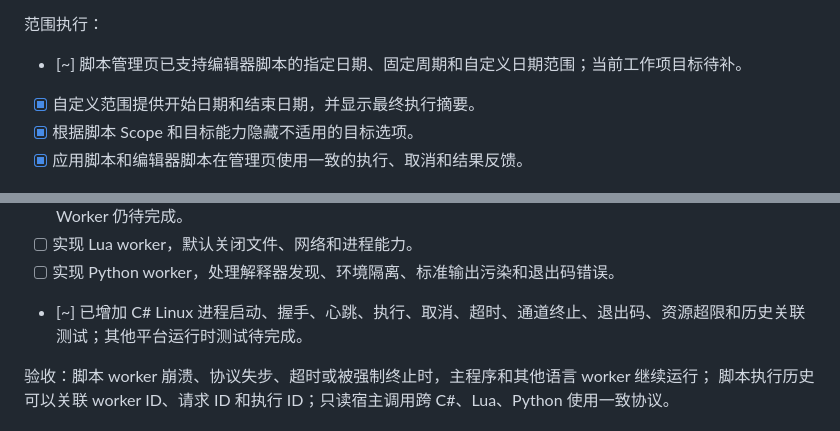
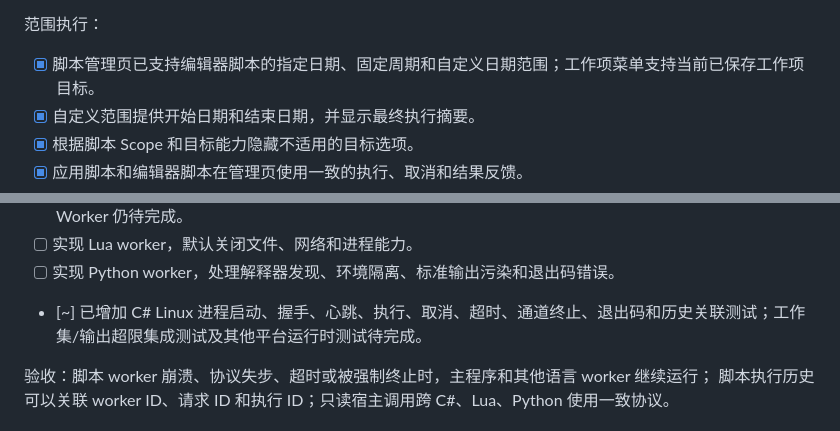
Before and after one commit to micro123/diary-app, a Markdown page: Docs/TODOS.md, 2 parts joined by grey strips. Rendered like a GitHub page.

```diff
--- a/Docs/TODOS.md
+++ b/Docs/TODOS.md
@@ -425,7 +425,7 @@ Worker 契约设计：[`ScriptWorkerDesign.md`](ScriptWorkerDesign.md)
 
 范围执行：
 
-- [~] 脚本管理页已支持编辑器脚本的指定日期、固定周期和自定义日期范围；当前工作项目标待补。
+- [x] 脚本管理页已支持编辑器脚本的指定日期、固定周期和自定义日期范围；工作项菜单支持当前已保存工作项目标。
 - [x] 自定义范围提供开始日期和结束日期，并显示最终执行摘要。
 - [x] 根据脚本 Scope 和目标能力隐藏不适用的目标选项。
 - [x] 应用脚本和编辑器脚本在管理页使用一致的执行、取消和结果反馈。
@@ -485,7 +485,7 @@ Worker 契约设计：[`ScriptWorkerDesign.md`](ScriptWorkerDesign.md)
 - [x] 已实现 C# Worker 协议适配器、握手、心跳、取消、基础脚本执行器和宿主 API 转发；Tracker/多语言 Worker 仍待完成。
 - [ ] 实现 Lua worker，默认关闭文件、网络和进程能力。
 - [ ] 实现 Python worker，处理解释器发现、环境隔离、标准输出污染和退出码错误。
-- [~] 已增加 C# Linux 进程启动、握手、心跳、执行、取消、超时、通道终止、退出码、资源超限和历史关联测试；其他平台运行时测试待完成。
+- [~] 已增加 C# Linux 进程启动、握手、心跳、执行、取消、超时、通道终止、退出码和历史关联测试；工作集/输出超限集成测试及其他平台运行时测试待完成。
 
 验收：脚本 worker 崩溃、协议失步、超时或被强制终止时，主程序和其他语言 worker 继续运行；
 脚本执行历史可以关联 worker ID、请求 ID 和执行 ID；只读宿主调用跨 C#、Lua、Python 使用一致协议。
```
Also changed, not shown: Docs/ScriptWorkerDesign.md (+2 -2 lines).
